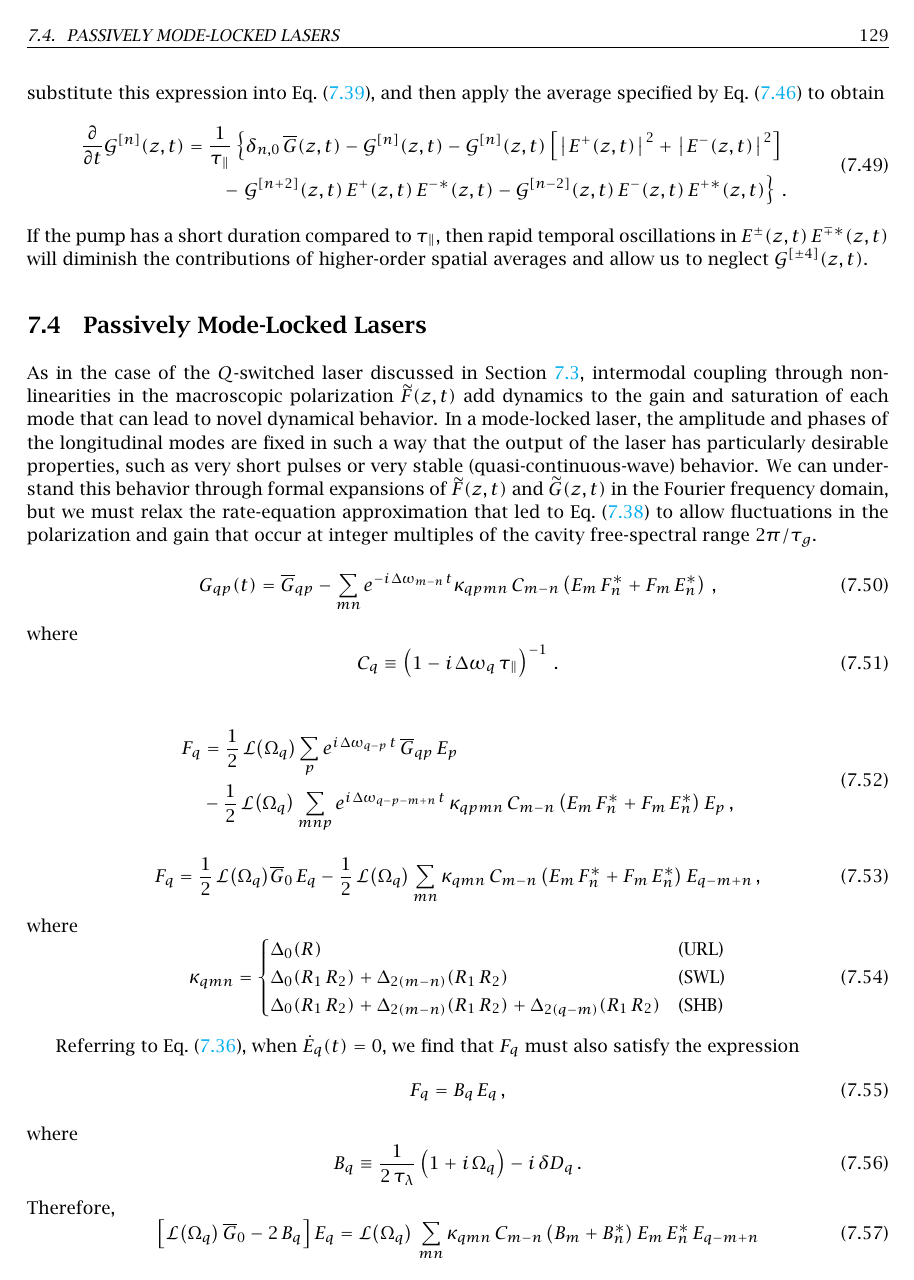
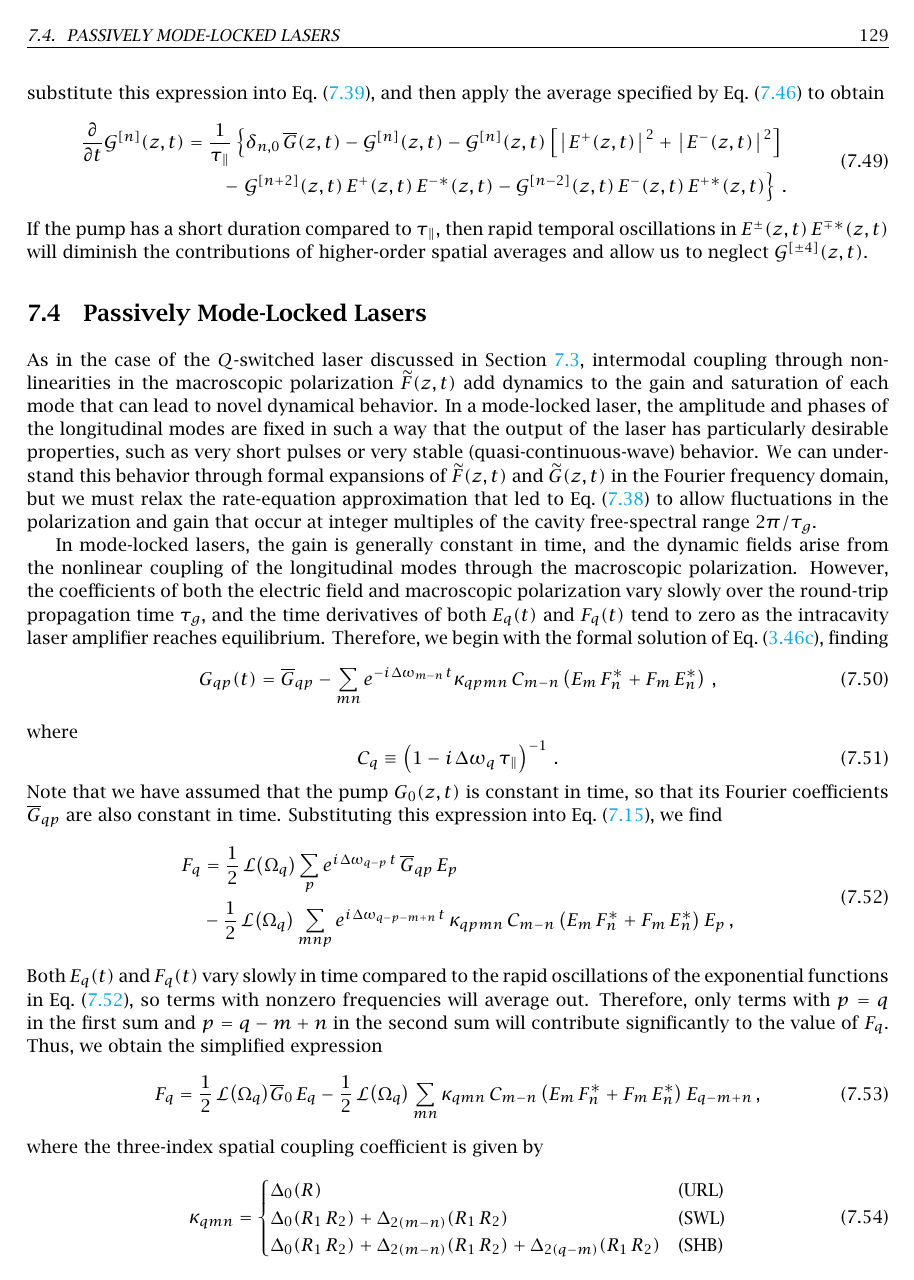
Before and after one commit to beausol/laser-physics, a LaTeX thesis (book/rgb_laser_physics.tex, which reads book/files/laser_dynamics_1d_mml_mll.tex): page 129 of 169. The pictures show the PDF file book/rgb_laser_physics.pdf that the author committed with the source.

Commit message:
Updated master equation

```diff
--- a/book/files/laser_dynamics_1d_mml_mll.tex
+++ b/book/files/laser_dynamics_1d_mml_mll.tex
@@ -97,6 +97,7 @@
 % \subsection{Old Hotness: Mode-Locked Lasers}
 As in the case of the $Q$-switched laser discussed in \sct{laser_dynamics_1d_mml_qsl}, intermodal coupling through nonlinearities in the macroscopic polarization $\widetilde{F}\zt$ add dynamics to the gain and saturation of each mode that can lead to novel dynamical behavior. In a mode-locked laser, the amplitude and phases of the longitudinal modes are fixed in such a way that the output of the laser has particularly desirable properties, such as very short pulses or very stable (quasi-continuous-wave) behavior. We can understand this behavior through formal expansions of $\widetilde{F}\zt$ and $\widetilde{G}\zt$ in the Fourier frequency domain, but we must relax the rate-equation approximation that led to \eqn{qsl_ftzt_rea} to allow fluctuations in the polarization and gain that occur at integer multiples of the cavity free-spectral range $2 \pi/\tau_g$.
 
+In mode-locked lasers, the gain is generally constant in time, and the dynamic fields arise from the nonlinear coupling of the longitudinal modes through the macroscopic polarization. However, the coefficients of both the electric field and macroscopic polarization vary slowly over the round-trip propagation time $\tau_g$, and the time derivatives of both $E_q(t)$ and $F_q(t)$ tend to zero as the intracavity laser amplifier reaches equilibrium. Therefore, we begin with the formal solution of \eqn{cw_sml_gtz_scaled}, finding
 \begin{equation}
   G_{q p}(t) = \overline{G}_{q p} - \sum_{m n} e^{-i\, \Delta \omega_{m - n}\, t} \kappa_{q p m n}\, \mathcal{C}_{m - n} \left( E_m\, F_n^\ast + F_m\, E_n^\ast \right)\, ,
 \end{equation}
@@ -104,20 +105,21 @@ where
 \begin{equation}
   \mathcal{C}_q \equiv \left(1 - i\, \Delta \omega_q\, \tau_\parallel\right)^{-1}\, .
 \end{equation}
-
+Note that we have assumed that the pump $\Gn\zt$ is constant in time, so that its Fourier coefficients $\overline{G}_{q p}$ are also constant in time. Substituting this expression into \eqn{mml_fq_sol}, we find
 \begin{equation}
-    %\label{eqn:mml_f_q}
+    \label{eqn:mml_fqt_mll}
     \begin{split}
         F_q &= \half\, \Lq \sum_p e^{i\, \Delta \omega_{q - p}\, t}\, \overline{G}_{q p}\, E_p \\
         &- \half\, \Lq \sum_{m n p} e^{i\, \Delta \omega_{q - p - m + n}\, t}\, \kappa_{q p m n}\, \mathcal{C}_{m - n} \left( E_m\, F_n^\ast + F_m\, E_n^\ast \right) E_p\, ,
     \end{split}
 \end{equation}
+Both $E_q(t)$ and $F_q(t)$ vary slowly in time compared to the rapid oscillations of the exponential functions in \eqn{mml_fqt_mll}, so terms with nonzero frequencies will average out. Therefore, only terms with $p = q$ in the first sum and $p = q - m + n$ in the second sum will contribute significantly to the value of $F_q$. Thus, we obtain the simplified expression
 \begin{equation}
-    \label{eqn:mml_f_q}
+    \label{eqn:mml_fq_mml}
     F_q = \half\, \Lq \Gnb\, E_q
     - \half\, \Lq \sum_{m n} \kappa_{q m n}\, \mathcal{C}_{m - n} \left( E_m\, F_n^\ast + F_m\, E_n^\ast \right) E_{q - m + n}\, ,
 \end{equation}
-where
+where the three-index spatial coupling coefficient is given by
 \begin{equation}
     \kappa_{q m n} = \begin{cases}
       \Delta_0(R) & \text{(URL)}\\
@@ -126,7 +128,7 @@ where
     \end{cases}
 \end{equation}
 
-Referring to \eqn{mml_1d_deq_dt_final}, when $\dot{E}_q(t) = 0$, we find that $F_q$ must also satisfy the expression
+Referring to \eqn{mml_1d_deq_dt_final}, as the mode-locked laser oscillator reaches equilibrium, $F_q(t)$ becomes a constant and $\dot{E}_q(t) \longrightarrow 0$. In this case, we find that $F_q$ must also satisfy the expression
 \begin{equation}
     F_q = B_q\, E_q\, ,
 \end{equation}
```
Also changed, not shown: book/rgb_laser_physics.pdf, book/files/laser_dynamics_1d_mml_mll.tex (4 more changed lines).
